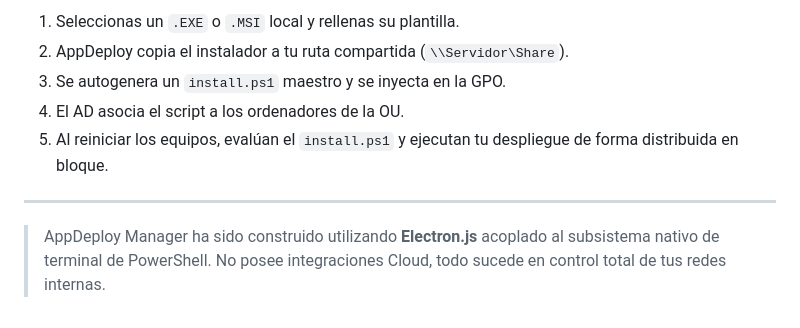
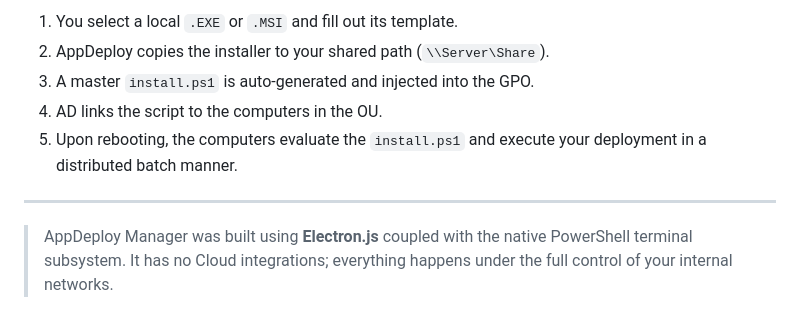
Before and after one commit to gpandres/ActiveDirectoryDeployManager, a Markdown page: README.md, the part around one of its changes. Rendered like a GitHub page.

```diff
--- a/README.md
+++ b/README.md
@@ -51,10 +51,10 @@ Si deseas correr la aplicación nativamente desde el código fuente o compilar t
 
-1. Seleccionas un `.EXE` o `.MSI` local y rellenas su plantilla.
-2. AppDeploy copia el instalador a tu ruta compartida (`\\Servidor\Share`).
-3. Se autogenera un `install.ps1` maestro y se inyecta en la GPO.
-4. El AD asocia el script a los ordenadores de la OU.
-5. Al reiniciar los equipos, evalúan el `install.ps1` y ejecutan tu despliegue de forma distribuida en bloque.
+1. You select a local `.EXE` or `.MSI` and fill out its template.
+2. AppDeploy copies the installer to your shared path (`\\Server\Share`).
+3. A master `install.ps1` is auto-generated and injected into the GPO.
+4. AD links the script to the computers in the OU.
+5. Upon rebooting, the computers evaluate the `install.ps1` and execute your deployment in a distributed batch manner.
 
 ---
 
-> AppDeploy Manager ha sido construido utilizando **Electron.js** acoplado al subsistema nativo de terminal de PowerShell. No posee integraciones Cloud, todo sucede en control total de tus redes internas.
+> AppDeploy Manager was built using **Electron.js** coupled with the native PowerShell terminal subsystem. It has no Cloud integrations; everything happens under the full control of your internal networks.
```
Also changed, not shown: other parts of README.md (+23 -23 lines).
